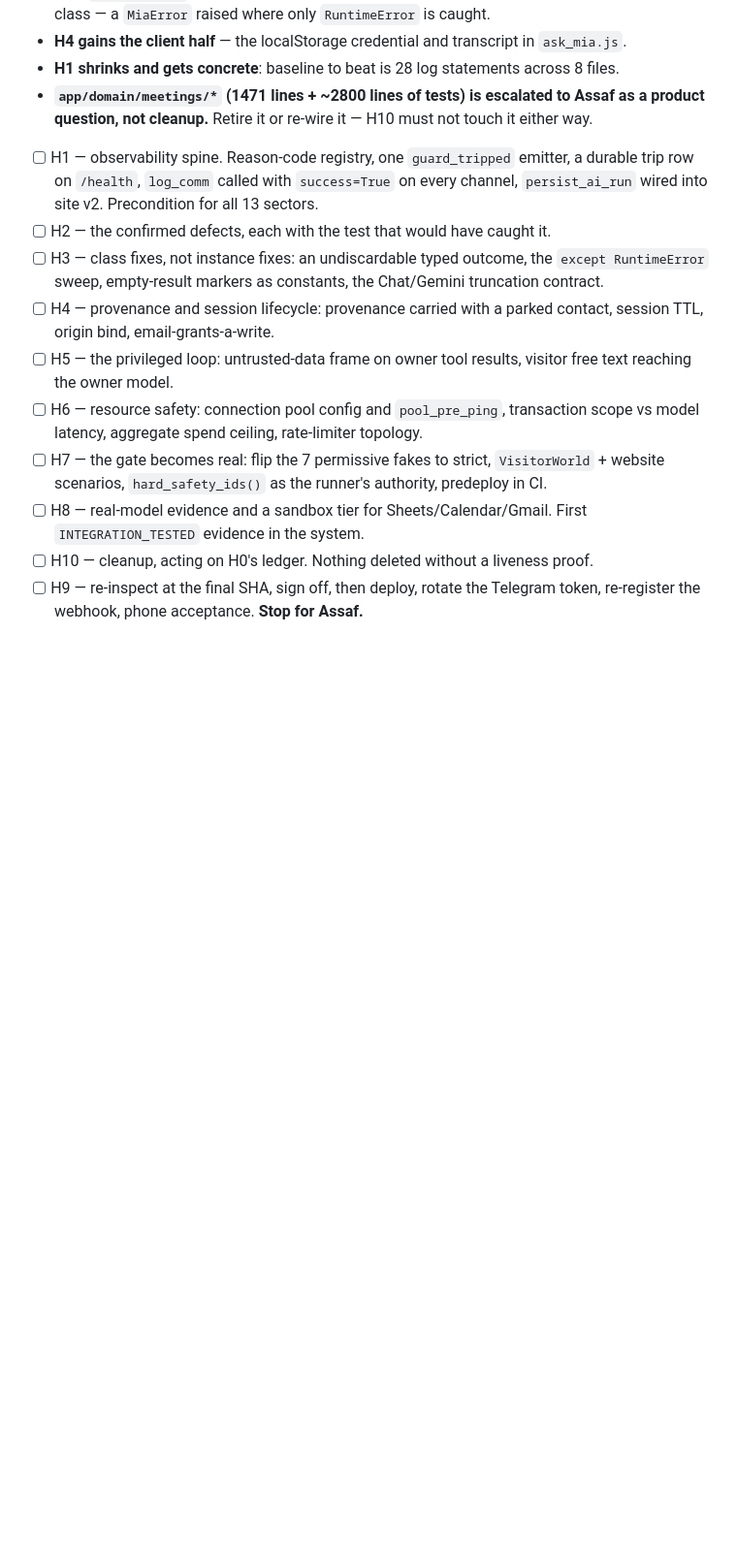
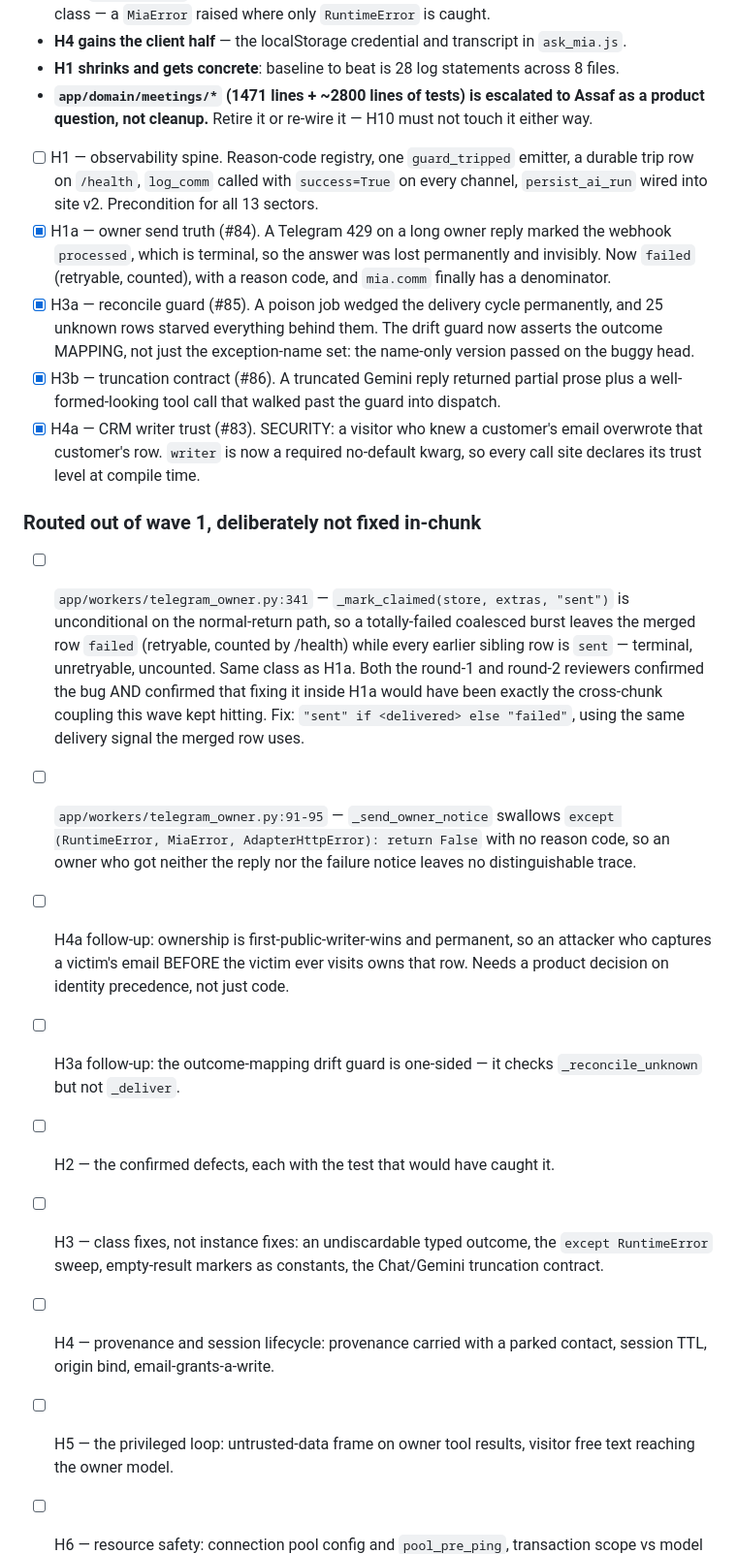
Before and after one commit to assaf0buskila/mia_agent, a Markdown page: TASKS.md, the part around the change. Shown at 97% size. Drawn GitHub-style; blank space fills up the shorter version.

Commit message:
Wave 1 merged; record the follow-ups the reviewers routed out
Four chunks merged (#83-#86), master green at 2515 passed / 7 skipped, up from 2493.

The routed follow-ups are written down because they are real bugs that were correctly NOT
fixed where they were found. telegram_owner.py:341 is the same class as H1a - a totally-failed
coalesced burst leaves sibling rows terminal and uncounted - and both reviewers confirmed both
that the bug is real and that fixing it inside H1a would have been the cross-chunk coupling
this wave kept hitting. A deferral that lives only in a review transcript is a deferral that
gets lost.

Also recorded: H4a's ownership model is first-public-writer-wins and permanent, which needs a
product decision on identity precedence rather than code; and H3a's drift guard checks the
reconcile side only.

Co-Authored-By: Claude Opus 5 <noreply@anthropic.com>

```diff
--- a/TASKS.md
+++ b/TASKS.md
@@ -146,6 +146,36 @@ fallback.
 - [ ] H1 — observability spine. Reason-code registry, one `guard_tripped` emitter, a durable trip
       row on `/health`, `log_comm` called with `success=True` on every channel, `persist_ai_run`
       wired into site v2. Precondition for all 13 sectors.
+- [x] H1a — owner send truth (#84). A Telegram 429 on a long owner reply marked the webhook
+      `processed`, which is terminal, so the answer was lost permanently and invisibly. Now
+      `failed` (retryable, counted), with a reason code, and `mia.comm` finally has a denominator.
+- [x] H3a — reconcile guard (#85). A poison job wedged the delivery cycle permanently, and 25
+      unknown rows starved everything behind them. The drift guard now asserts the outcome
+      MAPPING, not just the exception-name set: the name-only version passed on the buggy head.
+- [x] H3b — truncation contract (#86). A truncated Gemini reply returned partial prose plus a
+      well-formed-looking tool call that walked past the guard into dispatch.
+- [x] H4a — CRM writer trust (#83). SECURITY: a visitor who knew a customer's email overwrote
+      that customer's row. `writer` is now a required no-default kwarg, so every call site
+      declares its trust level at compile time.
+
+### Routed out of wave 1, deliberately not fixed in-chunk
+
+- [ ] `app/workers/telegram_owner.py:341` — `_mark_claimed(store, extras, "sent")` is
+      unconditional on the normal-return path, so a totally-failed coalesced burst leaves the
+      merged row `failed` (retryable, counted by /health) while every earlier sibling row is
+      `sent` — terminal, unretryable, uncounted. Same class as H1a. Both the round-1 and round-2
+      reviewers confirmed the bug AND confirmed that fixing it inside H1a would have been exactly
+      the cross-chunk coupling this wave kept hitting. Fix: `"sent" if <delivered> else "failed"`,
+      using the same delivery signal the merged row uses.
+- [ ] `app/workers/telegram_owner.py:91-95` — `_send_owner_notice` swallows
+      `except (RuntimeError, MiaError, AdapterHttpError): return False` with no reason code, so an
+      owner who got neither the reply nor the failure notice leaves no distinguishable trace.
+- [ ] H4a follow-up: ownership is first-public-writer-wins and permanent, so an attacker who
+      captures a victim's email BEFORE the victim ever visits owns that row. Needs a product
+      decision on identity precedence, not just code.
+- [ ] H3a follow-up: the outcome-mapping drift guard is one-sided — it checks
+      `_reconcile_unknown` but not `_deliver`.
+
 - [ ] H2 — the confirmed defects, each with the test that would have caught it.
 - [ ] H3 — class fixes, not instance fixes: an undiscardable typed outcome, the
       `except RuntimeError` sweep, empty-result markers as constants, the Chat/Gemini truncation
```
